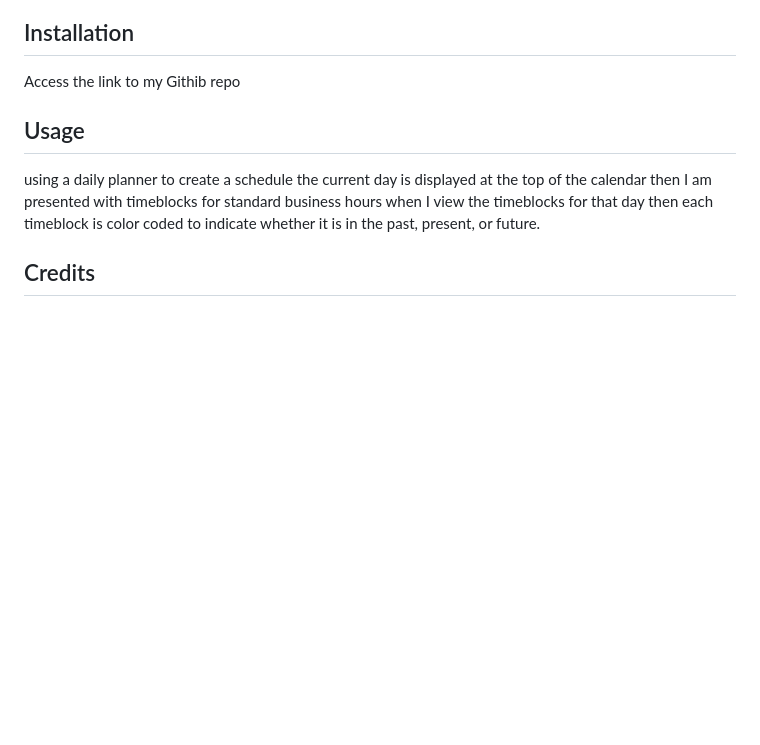
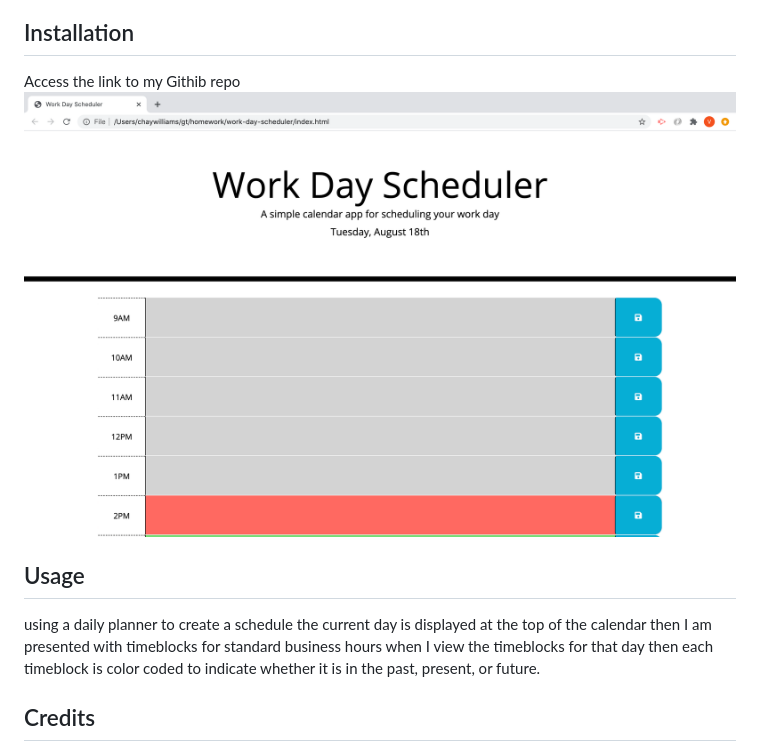
Before and after one commit to Chayvw/work-day-scheduler, a Markdown page: README.md, the part around the change. GitHub-like rendering; pictures changed too: assets/workday.png (added); blank space fills up the shorter version.

```diff
--- a/README.md
+++ b/README.md
@@ -19,6 +19,7 @@
 ## Installation
 
 Access the link to my Githib repo
+![Picture of deployed app](assets/workday.png)
 
 
 ## Usage
```
